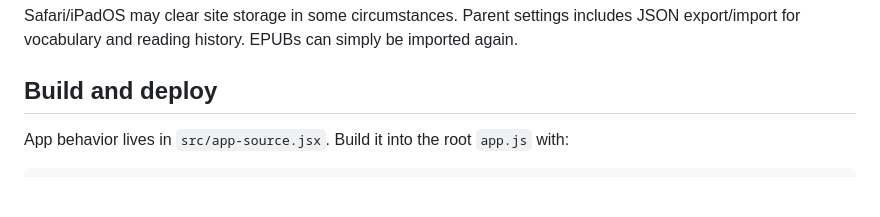
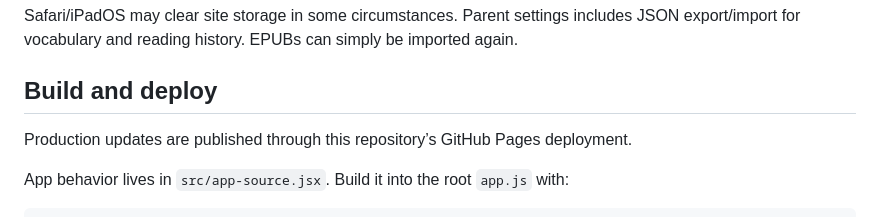
Before and after one commit to Ikarus-eth/rightreader, a Markdown page: README.md, the part around the change. GitHub-like rendering; blank space fills up the shorter version.

Commit message:
docs: clarify GitHub Pages publishing

````diff
--- a/README.md
+++ b/README.md
@@ -171,6 +171,8 @@ Safari/iPadOS may clear site storage in some circumstances. Parent settings incl
 
 ## Build and deploy
 
+Production updates are published through this repository’s GitHub Pages deployment.
+
 App behavior lives in `src/app-source.jsx`. Build it into the root `app.js` with:
 
 ```sh
````
